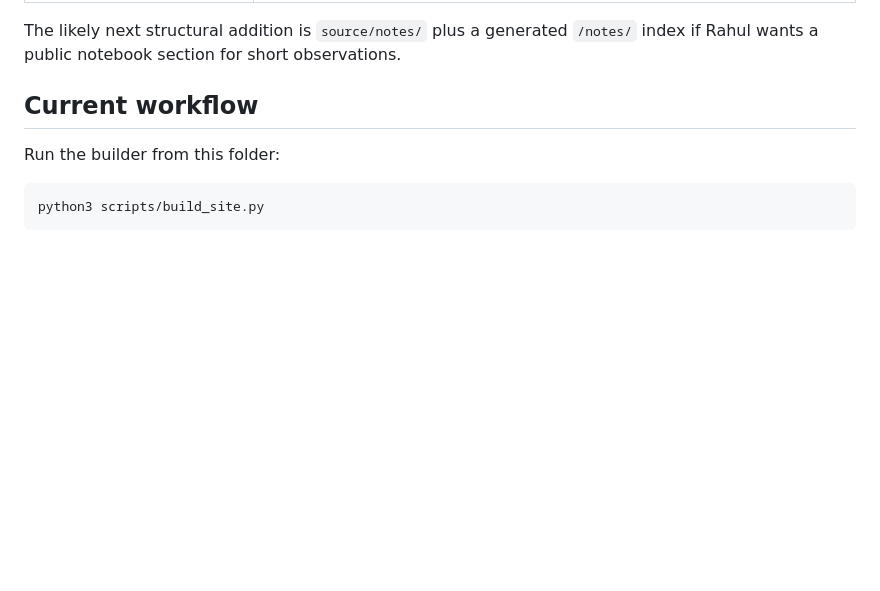
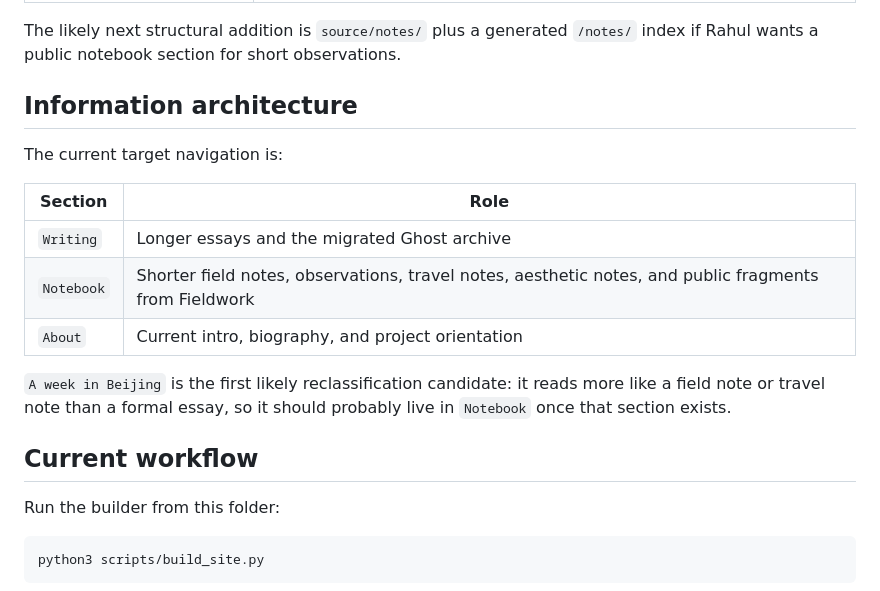
Before and after one commit to rahshank/rahulshankar.com, a Markdown page: README.md, the part around the change. GitHub-like rendering; blank space fills up the shorter version.

Commit message:
Capture notebook and visual source direction

```diff
--- a/README.md
+++ b/README.md
@@ -44,6 +44,17 @@ This site currently uses a small custom static pipeline:
 | `public/` and `previews/` ignored | local outputs can be regenerated and should not clutter commits |
 
 The likely next structural addition is `source/notes/` plus a generated `/notes/` index if Rahul wants a public notebook section for short observations.
+
+## Information architecture
+The current target navigation is:
+
+| Section | Role |
+| --- | --- |
+| `Writing` | Longer essays and the migrated Ghost archive |
+| `Notebook` | Shorter field notes, observations, travel notes, aesthetic notes, and public fragments from Fieldwork |
+| `About` | Current intro, biography, and project orientation |
+
+`A week in Beijing` is the first likely reclassification candidate: it reads more like a field note or travel note than a formal essay, so it should probably live in `Notebook` once that section exists.
 
 ## Current workflow
 Run the builder from this folder:
```
Also changed, not shown: workbench/planning/Website_Migration_Notes.md (+7 -6 lines), workbench/research/Visual_Direction_Research.md (+14 -0 lines).
